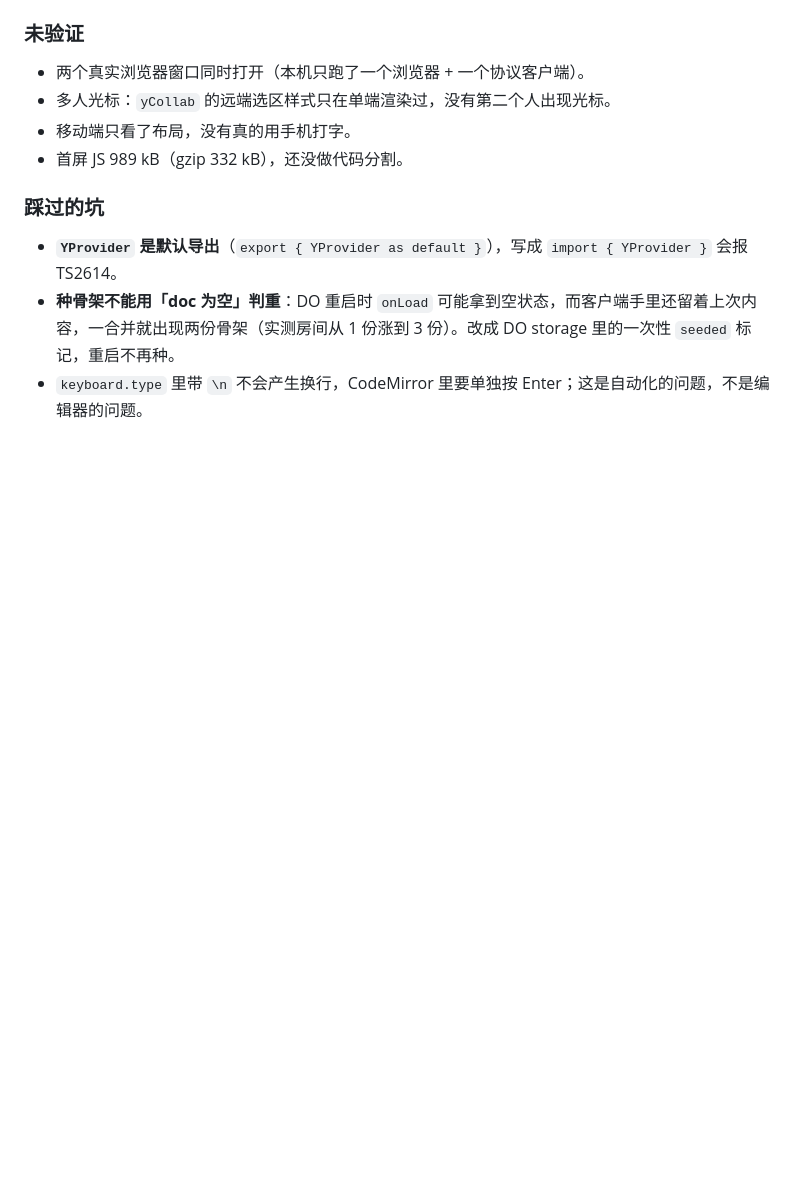
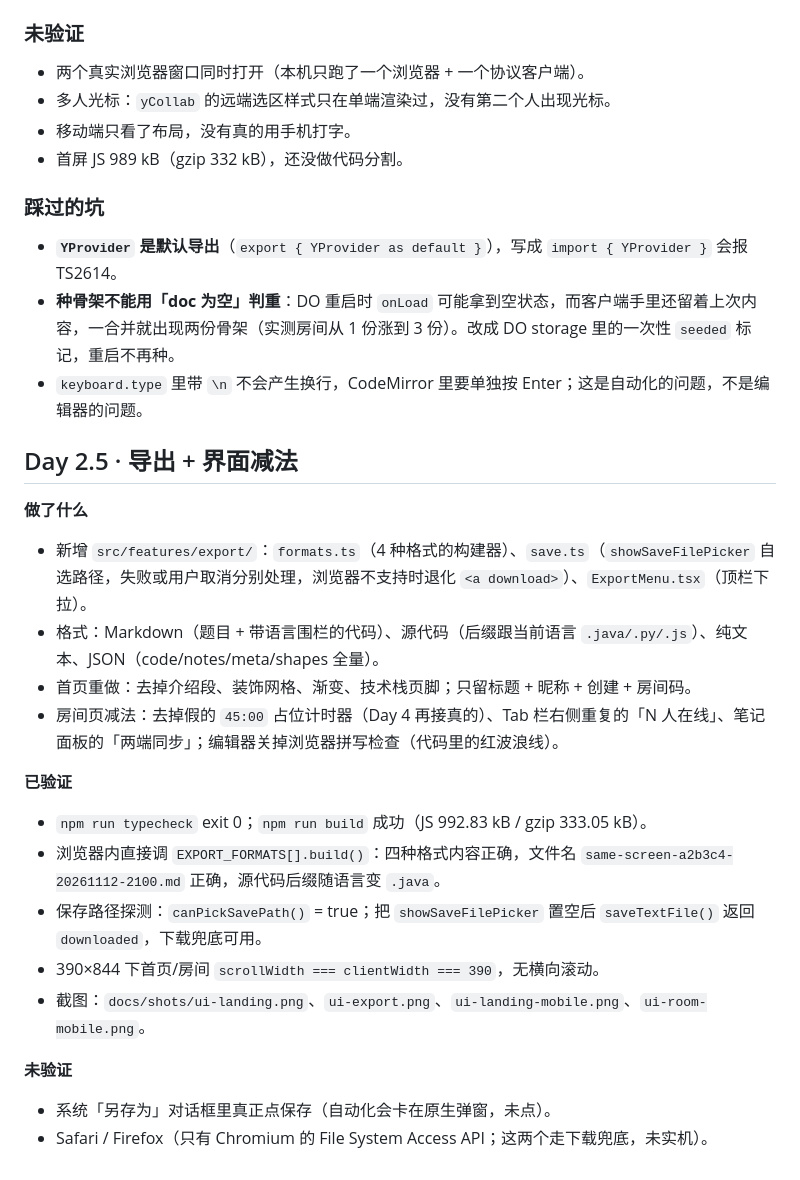
Before and after one commit to WangShTo/same-screen, a Markdown page: docs/LOG.md, the part around the change. Rendered like a GitHub page; blank space fills up the shorter version.

```diff
--- a/docs/LOG.md
+++ b/docs/LOG.md
@@ -104,3 +104,22 @@
 - **`YProvider` 是默认导出**（`export { YProvider as default }`），写成 `import { YProvider }` 会报 TS2614。
 - **种骨架不能用「doc 为空」判重**：DO 重启时 `onLoad` 可能拿到空状态，而客户端手里还留着上次内容，一合并就出现两份骨架（实测房间从 1 份涨到 3 份）。改成 DO storage 里的一次性 `seeded` 标记，重启不再种。
 - `keyboard.type` 里带 `\n` 不会产生换行，CodeMirror 里要单独按 Enter；这是自动化的问题，不是编辑器的问题。
+
+## Day 2.5 · 导出 + 界面减法
+
+**做了什么**
+- 新增 `src/features/export/`：`formats.ts`（4 种格式的构建器）、`save.ts`（`showSaveFilePicker` 自选路径，失败或用户取消分别处理，浏览器不支持时退化 `<a download>`）、`ExportMenu.tsx`（顶栏下拉）。
+- 格式：Markdown（题目 + 带语言围栏的代码）、源代码（后缀跟当前语言 `.java/.py/.js`）、纯文本、JSON（code/notes/meta/shapes 全量）。
+- 首页重做：去掉介绍段、装饰网格、渐变、技术栈页脚；只留标题 + 昵称 + 创建 + 房间码。
+- 房间页减法：去掉假的 `45:00` 占位计时器（Day 4 再接真的）、Tab 栏右侧重复的「N 人在线」、笔记面板的「两端同步」；编辑器关掉浏览器拼写检查（代码里的红波浪线）。
+
+**已验证**
+- `npm run typecheck` exit 0；`npm run build` 成功（JS 992.83 kB / gzip 333.05 kB）。
+- 浏览器内直接调 `EXPORT_FORMATS[].build()`：四种格式内容正确，文件名 `same-screen-a2b3c4-20261112-2100.md` 正确，源代码后缀随语言变 `.java`。
+- 保存路径探测：`canPickSavePath()` = true；把 `showSaveFilePicker` 置空后 `saveTextFile()` 返回 `downloaded`，下载兜底可用。
+- 390×844 下首页/房间 `scrollWidth === clientWidth === 390`，无横向滚动。
+- 截图：`docs/shots/ui-landing.png`、`ui-export.png`、`ui-landing-mobile.png`、`ui-room-mobile.png`。
+
+**未验证**
+- 系统「另存为」对话框里真正点保存（自动化会卡在原生弹窗，未点）。
+- Safari / Firefox（只有 Chromium 的 File System Access API；这两个走下载兜底，未实机）。
```
Also changed, not shown: README.md (+1 -0 lines), docs/shots/ui-export.png (added), docs/shots/ui-landing-mobile.png (added), docs/shots/ui-landing.png (added), docs/shots/ui-room-mobile.png (added), 6 other files.
